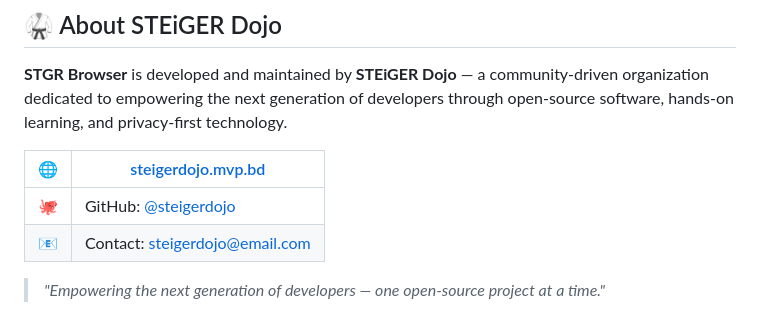
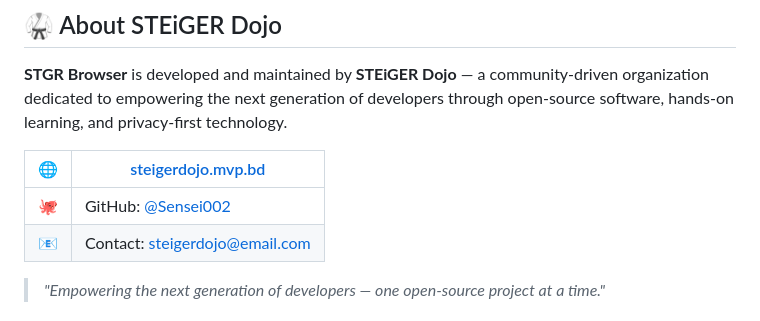
Before and after one commit to Sensei002/stgr-browser, a Markdown page: README.md, the part around the change. Drawn GitHub-style.

Commit message:
Fix GitHub profile link in About section

```diff
--- a/README.md
+++ b/README.md
@@ -142,7 +142,7 @@ STGR Browser **never**:
 
 | 🌐 | [steigerdojo.mvp.bd](https://www.steigerdojo.mvp.bd) |
 |---|---|
-| 🐙 | GitHub: [@steigerdojo](https://github.com/steigerdojo) |
+| 🐙 | GitHub: [@Sensei002](https://github.com/Sensei002) |
 | 📧 | Contact: steigerdojo@email.com |
 
 > *"Empowering the next generation of developers — one open-source project at a time."*
```
